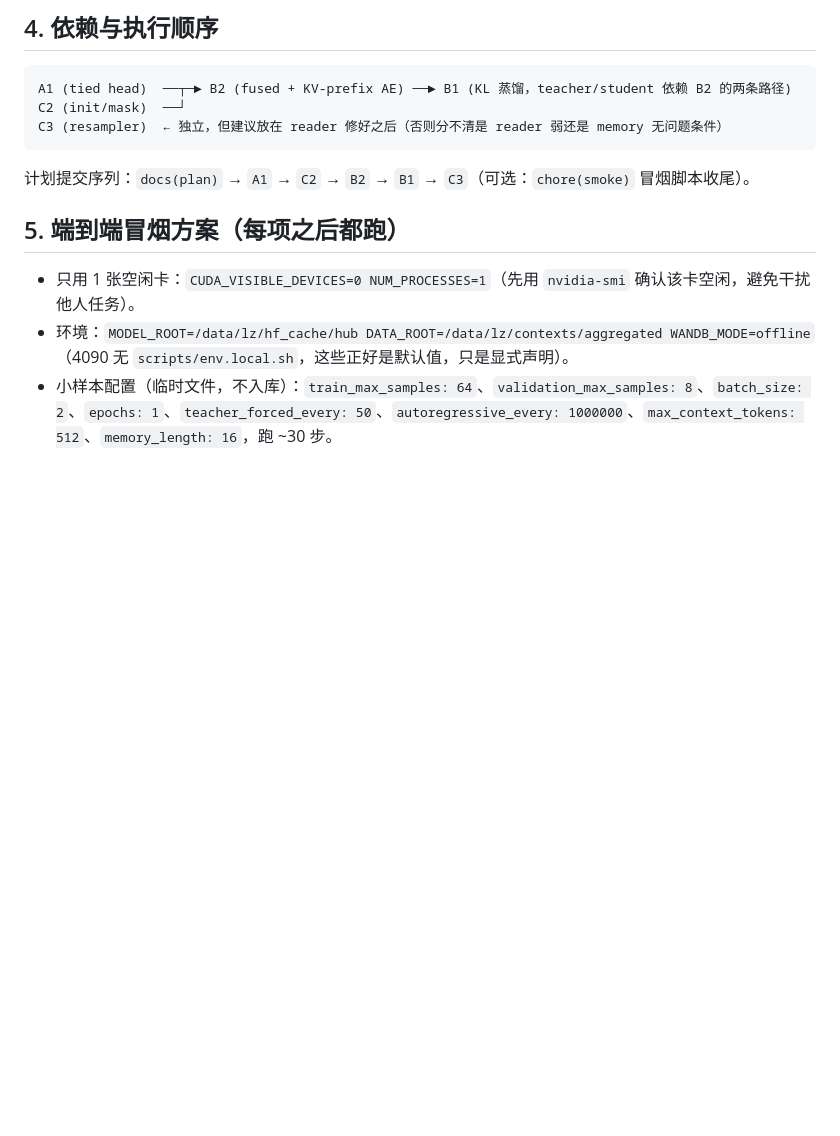
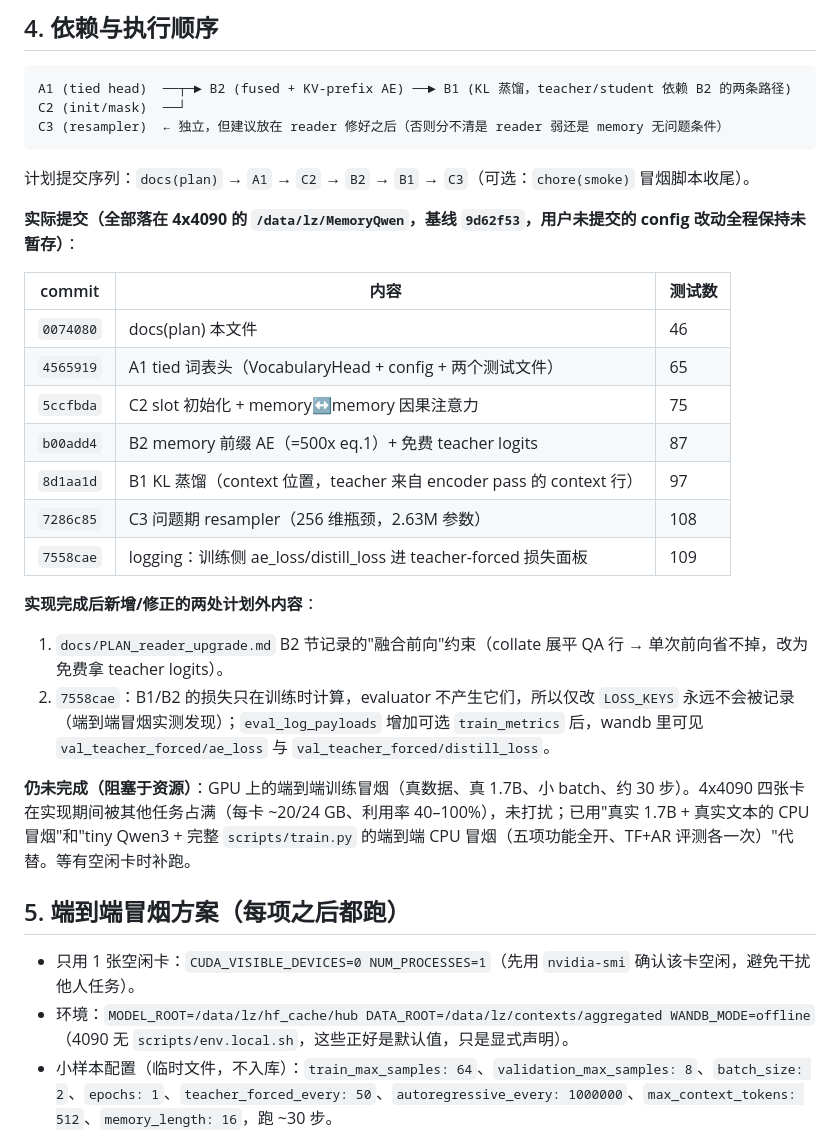
Before and after one commit to Phyn-L/MemoryQwen, a Markdown page: docs/PLAN_reader_upgrade.md, the part around the change. Rendered like a GitHub page; blank space fills up the shorter version.

Commit message:
docs(plan): 记录实际提交序列、两处计划外内容与待补的 GPU 冒烟

```diff
--- a/docs/PLAN_reader_upgrade.md
+++ b/docs/PLAN_reader_upgrade.md
@@ -225,6 +225,24 @@ C3 (resampler)  ← 独立，但建议放在 reader 修好之后（否则分不
 
 计划提交序列：`docs(plan)` → `A1` → `C2` → `B2` → `B1` → `C3`（可选：`chore(smoke)` 冒烟脚本收尾）。
 
+**实际提交（全部落在 4x4090 的 `/data/lz/MemoryQwen`，基线 `9d62f53`，用户未提交的 config 改动全程保持未暂存）**：
+
+| commit | 内容 | 测试数 |
+|---|---|---|
+| `0074080` | docs(plan) 本文件 | 46 |
+| `4565919` | A1 tied 词表头（VocabularyHead + config + 两个测试文件） | 65 |
+| `5ccfbda` | C2 slot 初始化 + memory↔memory 因果注意力 | 75 |
+| `b00add4` | B2 memory 前缀 AE（=500x eq.1）+ 免费 teacher logits | 87 |
+| `8d1aa1d` | B1 KL 蒸馏（context 位置，teacher 来自 encoder pass 的 context 行） | 97 |
+| `7286c85` | C3 问题期 resampler（256 维瓶颈，2.63M 参数） | 108 |
+| `7558cae` | logging：训练侧 ae_loss/distill_loss 进 teacher-forced 损失面板 | 109 |
+
+**实现完成后新增/修正的两处计划外内容**：
+1. `docs/PLAN_reader_upgrade.md` B2 节记录的"融合前向"约束（collate 展平 QA 行 → 单次前向省不掉，改为免费拿 teacher logits）。
+2. `7558cae`：B1/B2 的损失只在训练时计算，evaluator 不产生它们，所以仅改 `LOSS_KEYS` 永远不会被记录（端到端冒烟实测发现）；`eval_log_payloads` 增加可选 `train_metrics` 后，wandb 里可见 `val_teacher_forced/ae_loss` 与 `val_teacher_forced/distill_loss`。
+
+**仍未完成（阻塞于资源）**：GPU 上的端到端训练冒烟（真数据、真 1.7B、小 batch、约 30 步）。4x4090 四张卡在实现期间被其他任务占满（每卡 ~20/24 GB、利用率 40–100%），未打扰；已用"真实 1.7B + 真实文本的 CPU 冒烟"和"tiny Qwen3 + 完整 `scripts/train.py` 的端到端 CPU 冒烟（五项功能全开、TF+AR 评测各一次）"代替。等有空闲卡时补跑。
+
 ## 5. 端到端冒烟方案（每项之后都跑）
 
 - 只用 1 张空闲卡：`CUDA_VISIBLE_DEVICES=0 NUM_PROCESSES=1`（先用 `nvidia-smi` 确认该卡空闲，避免干扰他人任务）。
```
